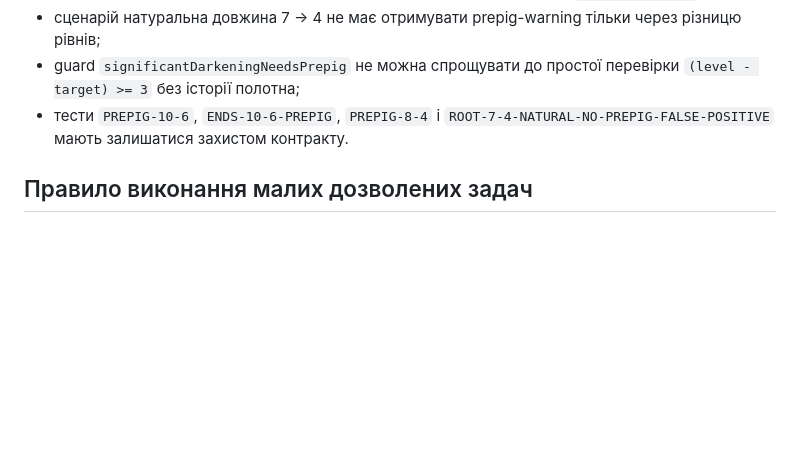
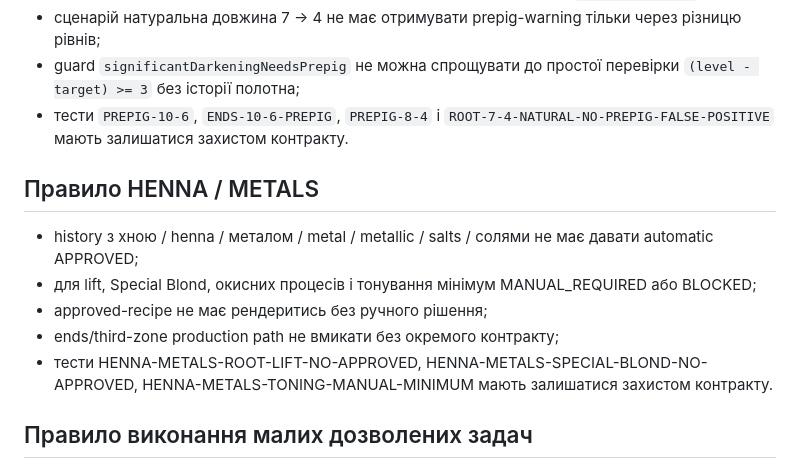
Before and after one commit to Perukar/ColorBro1, a Markdown page: AGENTS.md, the part around the change. Drawn GitHub-style; blank space fills up the shorter version.

Commit message:
Document henna metals safety contract

```diff
--- a/AGENTS.md
+++ b/AGENTS.md
@@ -201,6 +201,14 @@ For ПЕРУКАР specifically:
 - сценарій натуральна довжина 7 → 4 не має отримувати prepig-warning тільки через різницю рівнів;
 - guard `significantDarkeningNeedsPrepig` не можна спрощувати до простої перевірки `(level - target) >= 3` без історії полотна;
 - тести `PREPIG-10-6`, `ENDS-10-6-PREPIG`, `PREPIG-8-4` і `ROOT-7-4-NATURAL-NO-PREPIG-FALSE-POSITIVE` мають залишатися захистом контракту.
+
+## Правило HENNA / METALS
+
+- history з хною / henna / металом / metal / metallic / salts / солями не має давати automatic APPROVED;
+- для lift, Special Blond, окисних процесів і тонування мінімум MANUAL_REQUIRED або BLOCKED;
+- approved-recipe не має рендеритись без ручного рішення;
+- ends/third-zone production path не вмикати без окремого контракту;
+- тести HENNA-METALS-ROOT-LIFT-NO-APPROVED, HENNA-METALS-SPECIAL-BLOND-NO-APPROVED, HENNA-METALS-TONING-MANUAL-MINIMUM мають залишатися захистом контракту.
 
 ## Правило виконання малих дозволених задач
 
```
Also changed, not shown: docs/CASE_MATRIX.md (+7 -7 lines).
